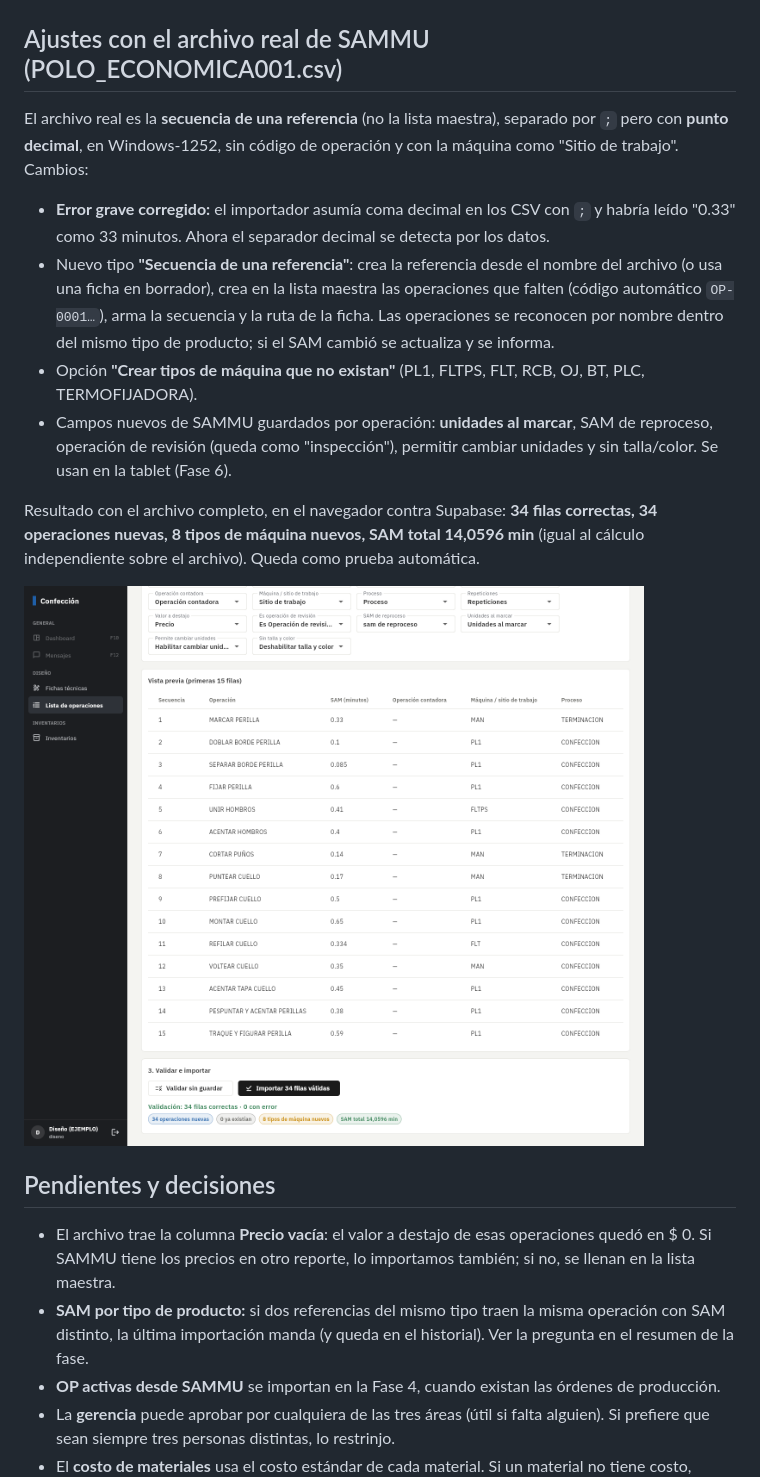
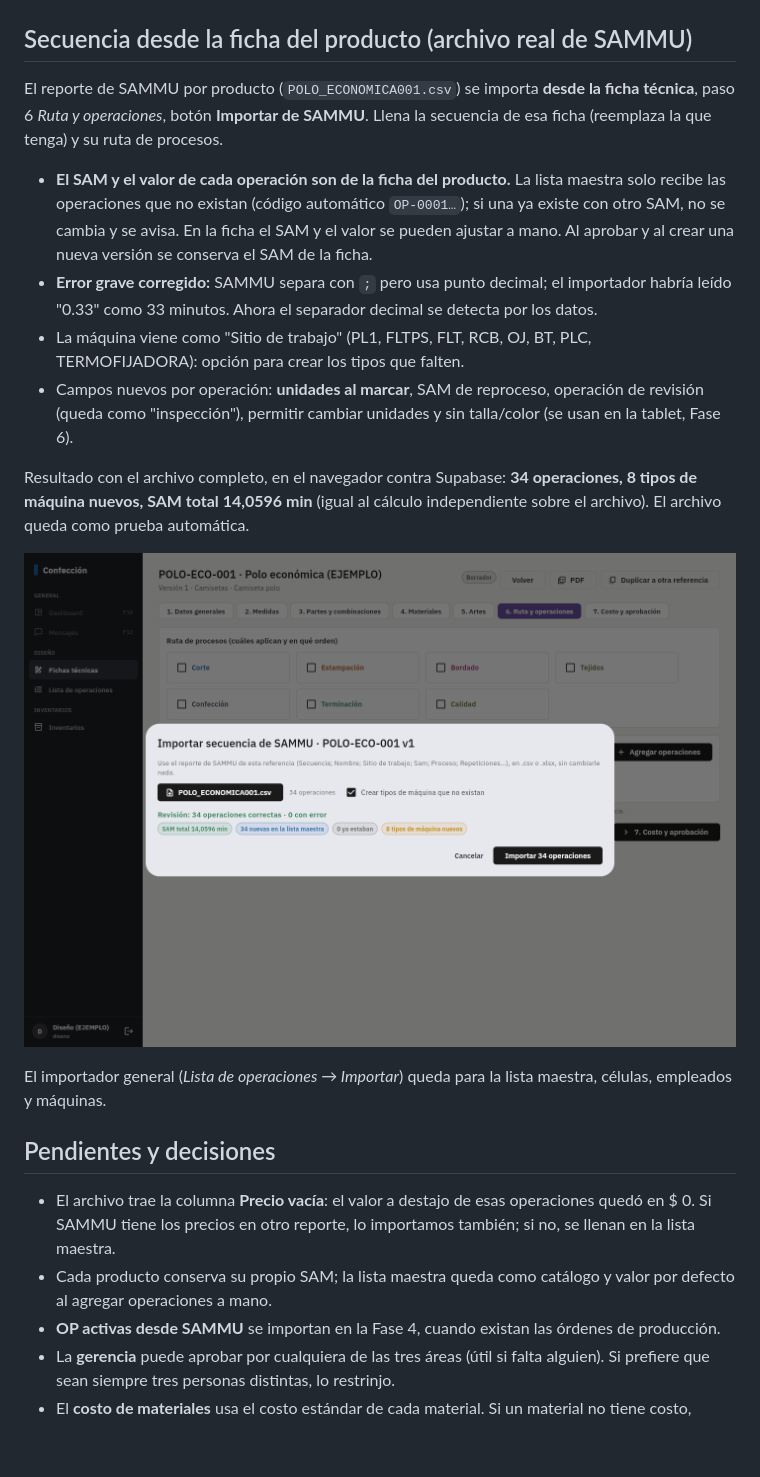
Before and after one commit to grupocdssas-png/confeccion-app, a Markdown page: docs/fase-3/FASE_3.md, the part around the change. Drawn GitHub-style; pictures changed too: docs/fase-3/capturas/importador_sammu_real.png; blank space fills up the shorter version.

```diff
--- a/docs/fase-3/FASE_3.md
+++ b/docs/fase-3/FASE_3.md
@@ -57,31 +57,32 @@ crear una nueva versión desde una ficha aprobada y subir un boceto a Storage.
 ![Costo estándar y aprobación](capturas/costo_aprobacion.png)
 ![Importador SAMMU](capturas/importador.png)
 
-## Ajustes con el archivo real de SAMMU (POLO_ECONOMICA001.csv)
+## Secuencia desde la ficha del producto (archivo real de SAMMU)
 
-El archivo real es la **secuencia de una referencia** (no la lista maestra), separado por `;` pero con **punto decimal**,
-en Windows-1252, sin código de operación y con la máquina como "Sitio de trabajo". Cambios:
+El reporte de SAMMU por producto (`POLO_ECONOMICA001.csv`) se importa **desde la ficha técnica**, paso 6 *Ruta y operaciones*,
+botón **Importar de SAMMU**. Llena la secuencia de esa ficha (reemplaza la que tenga) y su ruta de procesos.
 
-- **Error grave corregido:** el importador asumía coma decimal en los CSV con `;` y habría leído "0.33" como 33 minutos.
+- **El SAM y el valor de cada operación son de la ficha del producto.** La lista maestra solo recibe las operaciones que no
+  existan (código automático `OP-0001…`); si una ya existe con otro SAM, no se cambia y se avisa. En la ficha el SAM y el valor
+  se pueden ajustar a mano. Al aprobar y al crear una nueva versión se conserva el SAM de la ficha.
+- **Error grave corregido:** SAMMU separa con `;` pero usa punto decimal; el importador habría leído "0.33" como 33 minutos.
   Ahora el separador decimal se detecta por los datos.
-- Nuevo tipo **"Secuencia de una referencia"**: crea la referencia desde el nombre del archivo (o usa una ficha en borrador),
-  crea en la lista maestra las operaciones que falten (código automático `OP-0001…`), arma la secuencia y la ruta de la ficha.
-  Las operaciones se reconocen por nombre dentro del mismo tipo de producto; si el SAM cambió se actualiza y se informa.
-- Opción **"Crear tipos de máquina que no existan"** (PL1, FLTPS, FLT, RCB, OJ, BT, PLC, TERMOFIJADORA).
-- Campos nuevos de SAMMU guardados por operación: **unidades al marcar**, SAM de reproceso, operación de revisión
-  (queda como "inspección"), permitir cambiar unidades y sin talla/color. Se usan en la tablet (Fase 6).
+- La máquina viene como "Sitio de trabajo" (PL1, FLTPS, FLT, RCB, OJ, BT, PLC, TERMOFIJADORA): opción para crear los tipos que falten.
+- Campos nuevos por operación: **unidades al marcar**, SAM de reproceso, operación de revisión (queda como "inspección"),
+  permitir cambiar unidades y sin talla/color (se usan en la tablet, Fase 6).
 
-Resultado con el archivo completo, en el navegador contra Supabase: **34 filas correctas, 34 operaciones nuevas, 8 tipos de
-máquina nuevos, SAM total 14,0596 min** (igual al cálculo independiente sobre el archivo). Queda como prueba automática.
+Resultado con el archivo completo, en el navegador contra Supabase: **34 operaciones, 8 tipos de máquina nuevos, SAM total
+14,0596 min** (igual al cálculo independiente sobre el archivo). El archivo queda como prueba automática.
 
-![Importación del archivo real](capturas/importador_sammu_real.png)
+![Importación desde la ficha](capturas/importador_sammu_real.png)
+
+El importador general (*Lista de operaciones → Importar*) queda para la lista maestra, células, empleados y máquinas.
 
 ## Pendientes y decisiones
 
 - El archivo trae la columna **Precio vacía**: el valor a destajo de esas operaciones quedó en $ 0. Si SAMMU tiene los
   precios en otro reporte, lo importamos también; si no, se llenan en la lista maestra.
-- **SAM por tipo de producto:** si dos referencias del mismo tipo traen la misma operación con SAM distinto, la última
-  importación manda (y queda en el historial). Ver la pregunta en el resumen de la fase.
+- Cada producto conserva su propio SAM; la lista maestra queda como catálogo y valor por defecto al agregar operaciones a mano.
 - **OP activas desde SAMMU** se importan en la Fase 4, cuando existan las órdenes de producción.
 - La **gerencia** puede aprobar por cualquiera de las tres áreas (útil si falta alguien). Si prefiere que sean siempre tres personas distintas, lo restrinjo.
 - El **costo de materiales** usa el costo estándar de cada material. Si un material no tiene costo, aparece en rojo en el detalle
```
Also changed, not shown: docs/GUIA_POR_ROL.md (+2 -1 lines), herramientas/plantillas_importacion/LEAME.md (+1 -1 lines), 6 other files.
